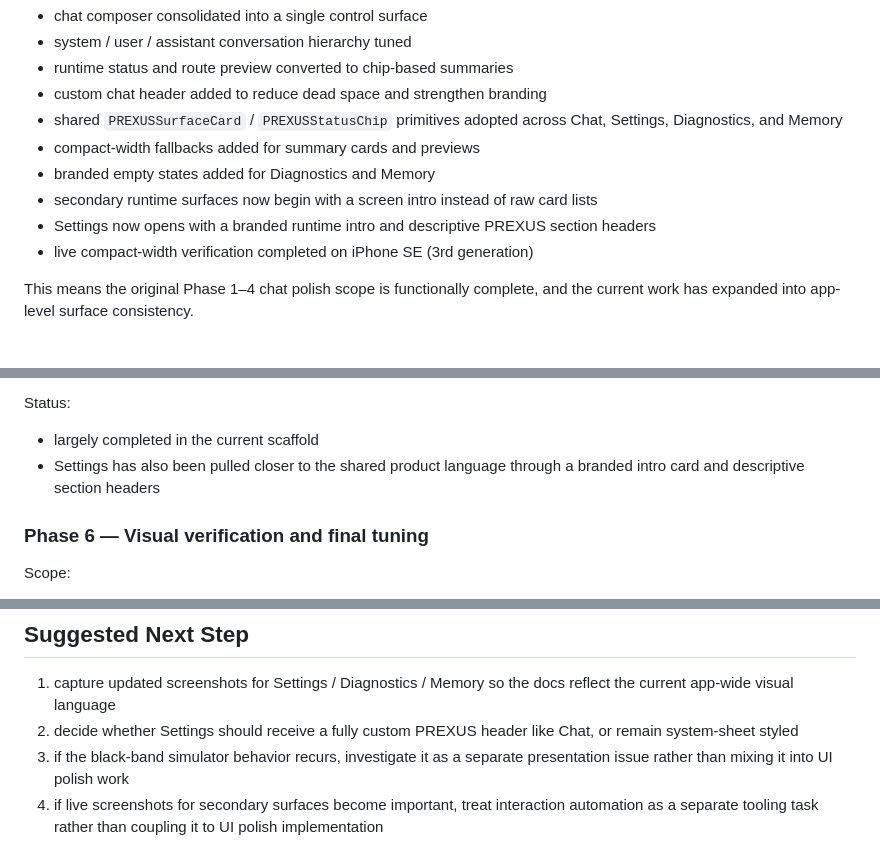
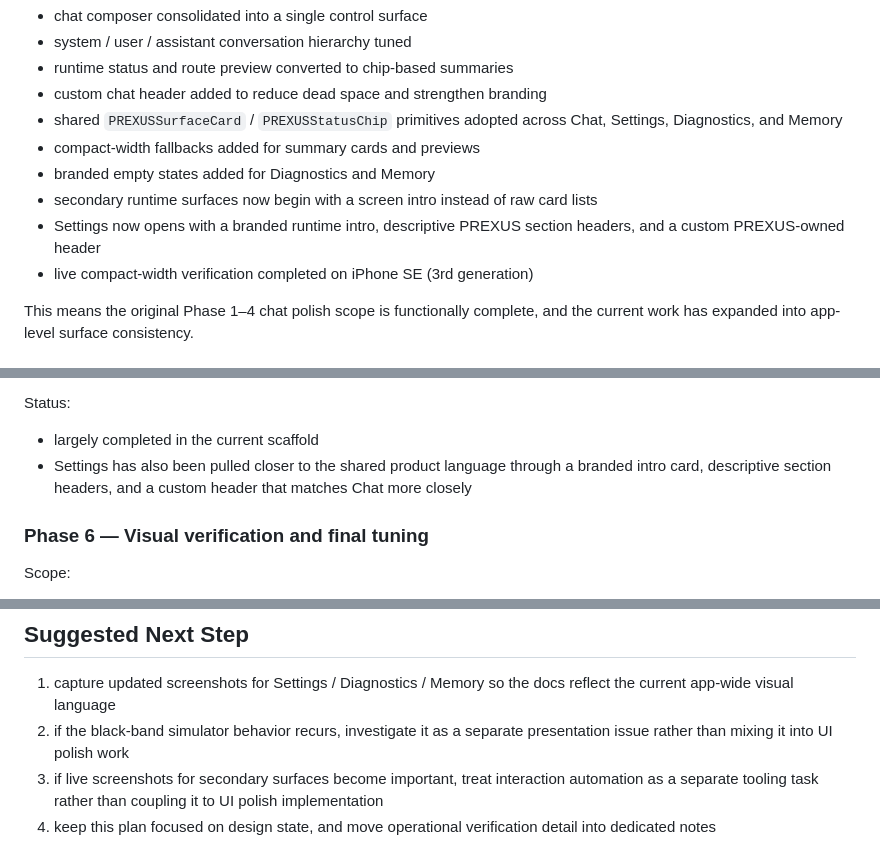
Before and after one commit to studio-prospect/qwon-ai-ios, a Markdown page: docs/design/prexus_chat_ui_polish_plan.md, 3 parts joined by grey strips. GitHub-like rendering.

```diff
--- a/docs/design/prexus_chat_ui_polish_plan.md
+++ b/docs/design/prexus_chat_ui_polish_plan.md
@@ -28,7 +29,7 @@ As of 2026-05-18, the current iOS scaffold has completed the first wave of polis
 - compact-width fallbacks added for summary cards and previews
 - branded empty states added for Diagnostics and Memory
 - secondary runtime surfaces now begin with a screen intro instead of raw card lists
-- Settings now opens with a branded runtime intro and descriptive PREXUS section headers
+- Settings now opens with a branded runtime intro, descriptive PREXUS section headers, and a custom PREXUS-owned header
 - live compact-width verification completed on iPhone SE (3rd generation)
 
 This means the original Phase 1–4 chat polish scope is functionally complete, and the current work has expanded into app-level surface consistency.
@@ -265,7 +266,7 @@ Expected outcome:
 Status:
 
 - largely completed in the current scaffold
-- Settings has also been pulled closer to the shared product language through a branded intro card and descriptive section headers
+- Settings has also been pulled closer to the shared product language through a branded intro card, descriptive section headers, and a custom header that matches Chat more closely
 
 ### Phase 6 — Visual verification and final tuning
 
@@ -330,6 +331,6 @@ Additional current criteria:
 ## Suggested Next Step
 
 1. capture updated screenshots for Settings / Diagnostics / Memory so the docs reflect the current app-wide visual language
-2. decide whether Settings should receive a fully custom PREXUS header like Chat, or remain system-sheet styled
-3. if the black-band simulator behavior recurs, investigate it as a separate presentation issue rather than mixing it into UI polish work
-4. if live screenshots for secondary surfaces become important, treat interaction automation as a separate tooling task rather than coupling it to UI polish implementation
+2. if the black-band simulator behavior recurs, investigate it as a separate presentation issue rather than mixing it into UI polish work
+3. if live screenshots for secondary surfaces become important, treat interaction automation as a separate tooling task rather than coupling it to UI polish implementation
+4. keep this plan focused on design state, and move operational verification detail into dedicated notes
```
Also changed, not shown: other parts of docs/design/prexus_chat_ui_polish_plan.md (+2 -1 lines), docs/design/runtime_surface_verification_notes.md (added, +89 -0 lines).
